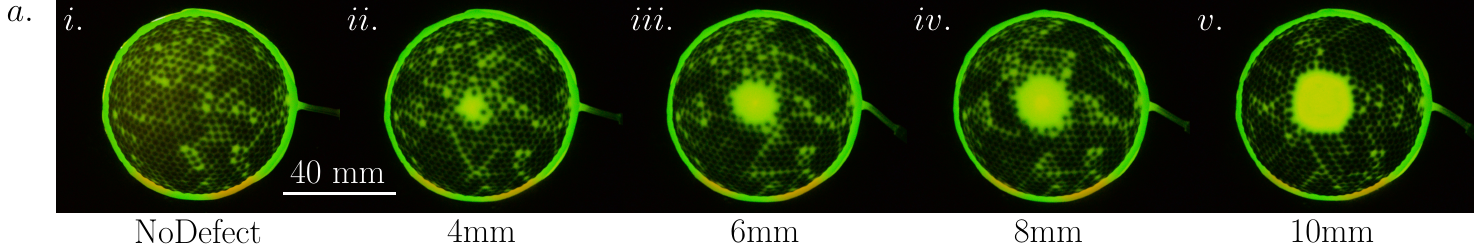
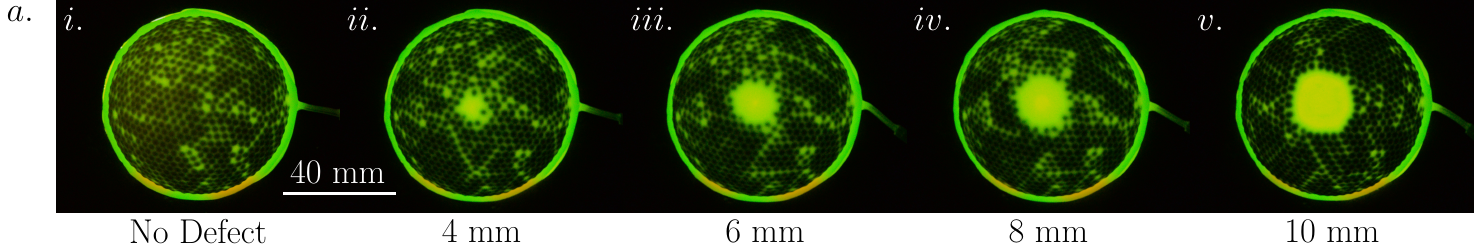
Before and after one commit to MoSS-BU/ElastogranularShells, a LaTeX figure (MakingFigures/Fig.07a_DefectImages/Defect_Images.tex): the whole page. Compiled offline with pdfLaTeX.

Commit message:
Add files via upload

```diff
--- a/MakingFigures/Fig.07a_DefectImages/Defect_Images.tex
+++ b/MakingFigures/Fig.07a_DefectImages/Defect_Images.tex
@@ -54,11 +54,11 @@
 		\node [anchor=south west] at (20,3.1) {\color{white}{$v.$}};
 
 		%\node [anchor=north] at (2.5,0) {\color{black}{$\phi_0 = 0.44$}};
-		\node [anchor=north] at (2.5,0) {\color{black}{NoDefect}};
-		\node [anchor=north] at (7.5,0) {\color{black}{4mm}};
-		\node [anchor=north] at (12.5,0) {\color{black}{6mm}};
-		\node [anchor=north] at (17.5,0) {\color{black}{8mm}};
-		\node [anchor=north] at (22.5,0) {\color{black}{10mm}};
+		\node [anchor=north] at (2.5,0) {\color{black}{No Defect}};
+		\node [anchor=north] at (7.5,0) {\color{black}{4 mm}};
+		\node [anchor=north] at (12.5,0) {\color{black}{6 mm}};
+		\node [anchor=north] at (17.5,0) {\color{black}{8 mm}};
+		\node [anchor=north] at (22.5,0) {\color{black}{10 mm}};
 
 
 		\draw [anchor=south east,white,ultra thick,inner sep=0] (4,0.35) -- (6,0.35);
```
Also changed, not shown: MakingFigures/Fig.07a_DefectImages/Defect_Images.pdf.
